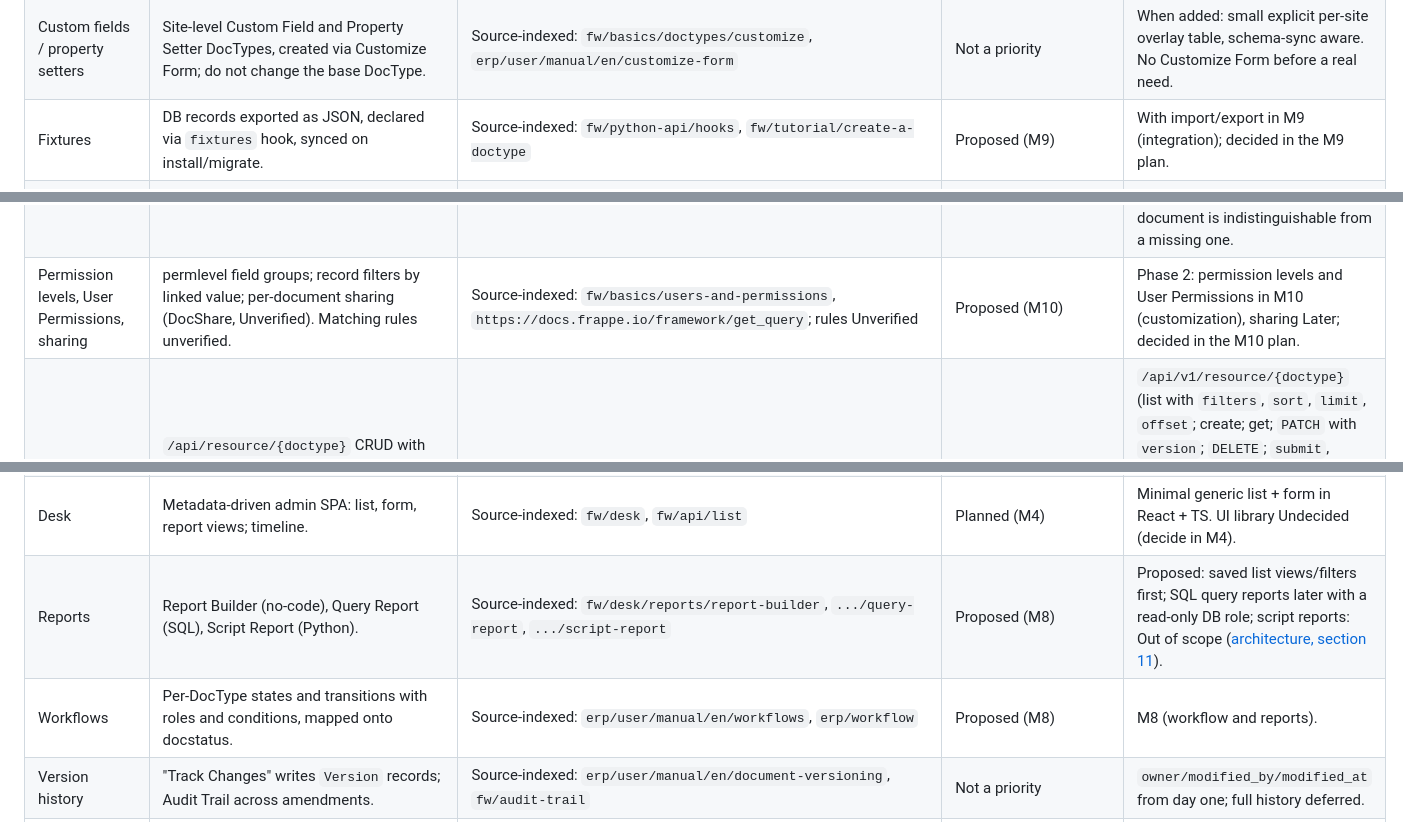
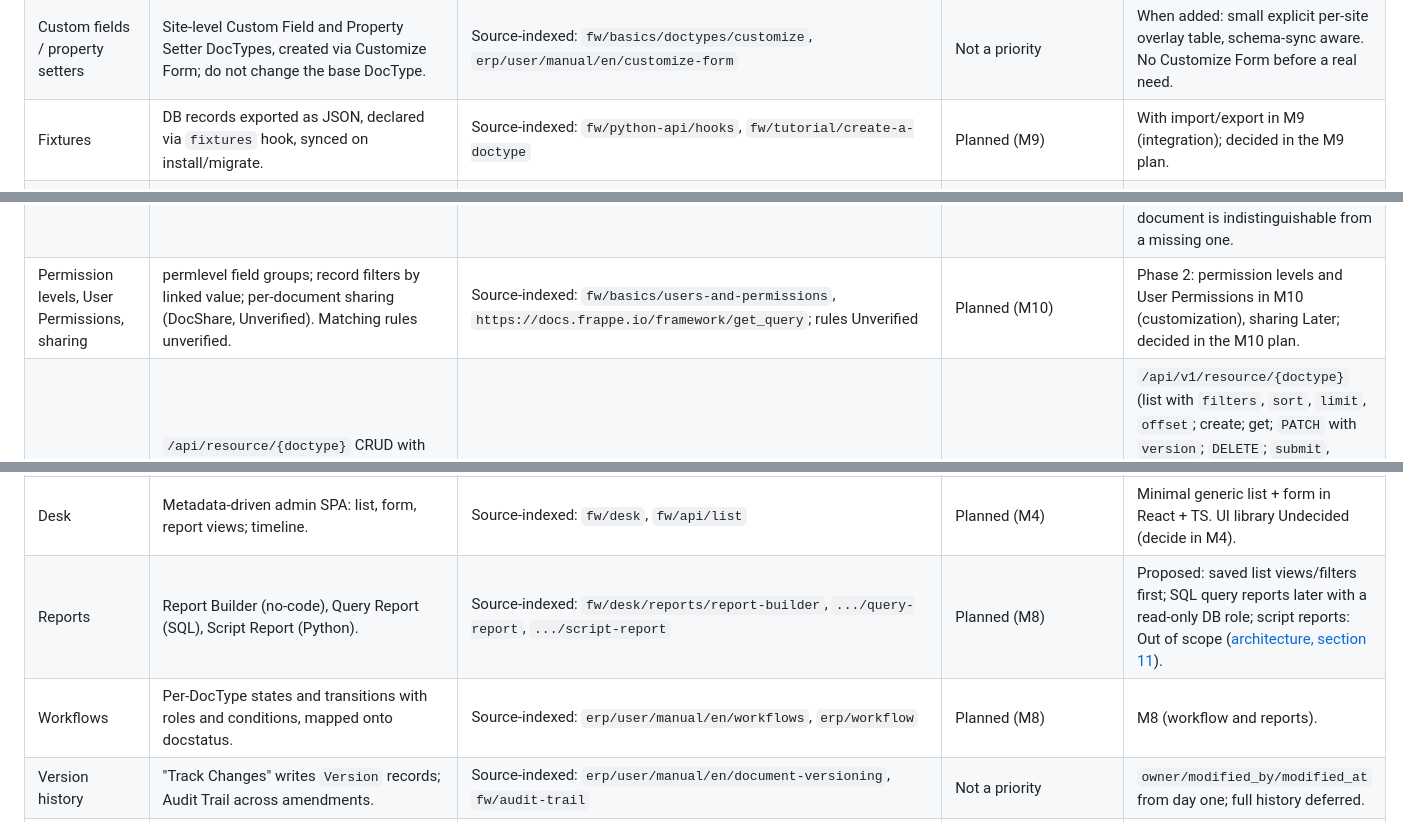
Before and after one commit to tvstore/Forgebase, a Markdown page: docs/blueprint/feature-matrix.md, 3 parts joined by grey strips. Drawn GitHub-style.

```diff
--- a/docs/blueprint/feature-matrix.md
+++ b/docs/blueprint/feature-matrix.md
@@ -47,19 +47,19 @@ Frappe URLs below are shortened: `fw/` = `https://docs.frappe.io/framework/user/
 | Hooks | `hooks.py`: `doc_events`, `scheduler_events`, `override_doctype_class`, `extend_doctype_class` (v16), `fixtures`, etc. | Source-indexed: `fw/python-api/hooks` | Intentional difference | Rust trait `DocTypeHooks` with default no-op methods, registered explicitly at startup in registration order. No class override. Implemented in M2.3 with `before_insert`, `validate` and `before_delete`, and in M2.4 with `before_submit` and `before_cancel` (synchronous, no database access; [ADR 0009](../adr/0009-lifecycle-pipeline-and-hooks.md)). |
 | App/extension model | Python apps installed per bench/site (`bench get-app`). | Source-indexed: `fw/basics/apps`; per-site install Unverified | Intentional difference | Apps are Rust crates compiled into the user's binary; no runtime install ([ADR 0006](../adr/0006-extension-model.md)). |
 | Custom fields / property setters | Site-level Custom Field and Property Setter DocTypes, created via Customize Form; do not change the base DocType. | Source-indexed: `fw/basics/doctypes/customize`, `erp/user/manual/en/customize-form` | Not a priority | When added: small explicit per-site overlay table, schema-sync aware. No Customize Form before a real need. |
-| Fixtures | DB records exported as JSON, declared via `fixtures` hook, synced on install/migrate. | Source-indexed: `fw/python-api/hooks`, `fw/tutorial/create-a-doctype` | Proposed (M9) | With import/export in M9 (integration); decided in the M9 plan. |
+| Fixtures | DB records exported as JSON, declared via `fixtures` hook, synced on install/migrate. | Source-indexed: `fw/python-api/hooks`, `fw/tutorial/create-a-doctype` | Planned (M9) | With import/export in M9 (integration); decided in the M9 plan. |
 | Migrations and patches | `bench migrate`: before_migrate, patches, schema sync, fixtures, ..., after_migrate. Patches in `patches.txt` run once; `[pre_model_sync]`/`[post_model_sync]` since v14. Sync is additive; removed fields are not dropped. | Source-indexed: `fw/database-migrations`, `fwo/bench/reference/migrate` | Planned (M1) | Additive changes auto-apply; destructive changes need an explicit migration file; `migrate --dry-run`; pre/post-sync data patches. |
 | Authentication | Session cookie via `/api/method/login`; API key:secret token header; OAuth 2 provider. | Source-indexed: `fw/guides/integration/rest_api/token_based_authentication`, `.../oauth-2` | Implemented in M3.1 (users, sessions, API tokens, lockout in `forgebase_db::auth`) and M3.3 (`POST /api/v1/login`, `/logout`, cookie `fb_session`, CSRF header, `Authorization: token key:secret`) | Opaque hashed session tokens + API tokens + Argon2id. The token header is `token <key>:<secret>` as in Frappe. OAuth/SSO and 2FA deferred (Not a priority). |
 | Authorization (roles) | Role permission rows per DocType: Read, Write, Create, Delete, Submit, Cancel, Amend, plus Report, Export, Import, Share, Print, Email; "If Owner". Union across roles (Unverified). | Source-indexed: `fw/basics/users-and-permissions` | Implemented in M3.2 ([ADR 0011](../adr/0011-permission-model-phase-1.md)) | Phase 1: role permissions per DocType (`[[permissions]]`, union of roles, no deny rules) + owner-only condition (`if_owner`, applied in SQL); `Administrator` and the trusted system context bypass; deny by default; child rows follow the parent; a hidden document is indistinguishable from a missing one. |
-| Permission levels, User Permissions, sharing | permlevel field groups; record filters by linked value; per-document sharing (DocShare, Unverified). Matching rules unverified. | Source-indexed: `fw/basics/users-and-permissions`, `https://docs.frappe.io/framework/get_query`; rules Unverified | Proposed (M10) | Phase 2: permission levels and User Permissions in M10 (customization), sharing Later; decided in the M10 plan. |
+| Permission levels, User Permissions, sharing | permlevel field groups; record filters by linked value; per-document sharing (DocShare, Unverified). Matching rules unverified. | Source-indexed: `fw/basics/users-and-permissions`, `https://docs.frappe.io/framework/get_query`; rules Unverified | Planned (M10) | Phase 2: permission levels and User Permissions in M10 (customization), sharing Later; decided in the M10 plan. |
 | REST API | `/api/resource/{doctype}` CRUD with filters, paging (default 20); `/api/v1/` from v15. | Source-indexed: `fw/api/rest` | Implemented in M3.3 | `/api/v1/resource/{doctype}` (list with `filters`, `sort`, `limit`, `offset`; create; get; `PATCH` with `version`; `DELETE`; `submit`, `cancel`, `amend`); versioned prefix from day one; JSON only; error envelope; default page limit 20 with hard maximum 500. See [architecture, section 7](architecture.md#7-api-rest-resource-api-implemented-in-m33-the-rest-proposed). |
 | Whitelisted methods | `/api/method/{dotted.path}` for `@frappe.whitelist()` functions; no automatic DocType permission check. | Source-indexed: `https://docs.frappe.io/framework-git/security/security-best-practices` | Intentional difference | `/api/v1/method/{name}` for explicitly registered endpoints that must declare required permission. No RPC-by-dotted-path. Deferred by the owner: not implemented in M3.3 (404). |
 | Background jobs | Python RQ + Redis; `frappe.enqueue(...)`; queues short/default/long; `enqueue_after_commit`. | Source-indexed: `fw/api/background_jobs` | Planned (M6) | Postgres `SKIP LOCKED` queue; see [architecture, section 8](architecture.md#8-background-jobs-scheduler-realtime). No Redis. |
 | Scheduler | `scheduler_events` (hourly, daily, cron, ...) synced to Scheduled Job Type; long-running process enqueues jobs. | Source-indexed: `fw/api/background_jobs`, `fw/python-api/hooks` | Planned (M6) | Cron-like table, leader via Postgres advisory lock. |
 | Realtime | Node.js socket.io server fed via Redis pub/sub; `frappe.publish_realtime`. | Source-indexed: `fw/api/realtime` | Undecided | Deferred; decide when the related milestone is planned. Option: LISTEN/NOTIFY to SSE/WebSocket in the same binary. No Node, no Redis. |
 | Desk | Metadata-driven admin SPA: list, form, report views; timeline. | Source-indexed: `fw/desk`, `fw/api/list` | Planned (M4) | Minimal generic list + form in React + TS. UI library Undecided (decide in M4). |
-| Reports | Report Builder (no-code), Query Report (SQL), Script Report (Python). | Source-indexed: `fw/desk/reports/report-builder`, `.../query-report`, `.../script-report` | Proposed (M8) | Proposed: saved list views/filters first; SQL query reports later with a read-only DB role; script reports: Out of scope ([architecture, section 11](architecture.md#11-desk-reports-workflow)). |
-| Workflows | Per-DocType states and transitions with roles and conditions, mapped onto docstatus. | Source-indexed: `erp/user/manual/en/workflows`, `erp/workflow` | Proposed (M8) | M8 (workflow and reports). |
+| Reports | Report Builder (no-code), Query Report (SQL), Script Report (Python). | Source-indexed: `fw/desk/reports/report-builder`, `.../query-report`, `.../script-report` | Planned (M8) | Proposed: saved list views/filters first; SQL query reports later with a read-only DB role; script reports: Out of scope ([architecture, section 11](architecture.md#11-desk-reports-workflow)). |
+| Workflows | Per-DocType states and transitions with roles and conditions, mapped onto docstatus. | Source-indexed: `erp/user/manual/en/workflows`, `erp/workflow` | Planned (M8) | M8 (workflow and reports). |
 | Version history | "Track Changes" writes `Version` records; Audit Trail across amendments. | Source-indexed: `erp/user/manual/en/document-versioning`, `fw/audit-trail` | Not a priority | `owner/modified_by/modified_at` from day one; full history deferred. |
 | Multi-site | One bench serves many sites; each site has its own database and `site_config.json`; `dns_multitenant` picks site by hostname. | Source-indexed: `fw/basics/site_config`, `https://docs.frappe.io/framework-git/administration/site-config`, `fw/bench/frappe-commands` | Undecided | Lean: database-per-site; decide before the multi-site milestone. See [architecture, section 9](architecture.md#9-multi-site-undecided). |
 | Server Scripts | Admin-editable Python/DocType Event scripts stored as DocTypes. | Source-indexed: `fwo/desk/scripting/server-script` | Out of scope | Runtime user code is a security and versioning burden. |
```
Also changed, not shown: docs/blueprint/architecture.md (+1 -1 lines).
